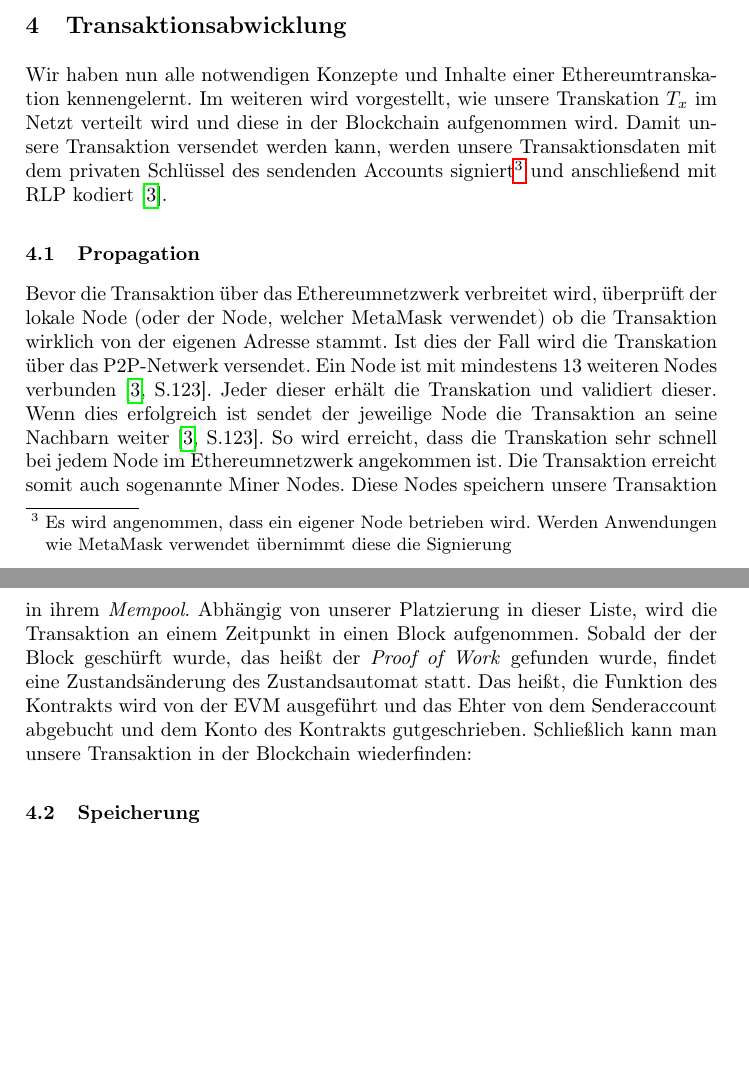
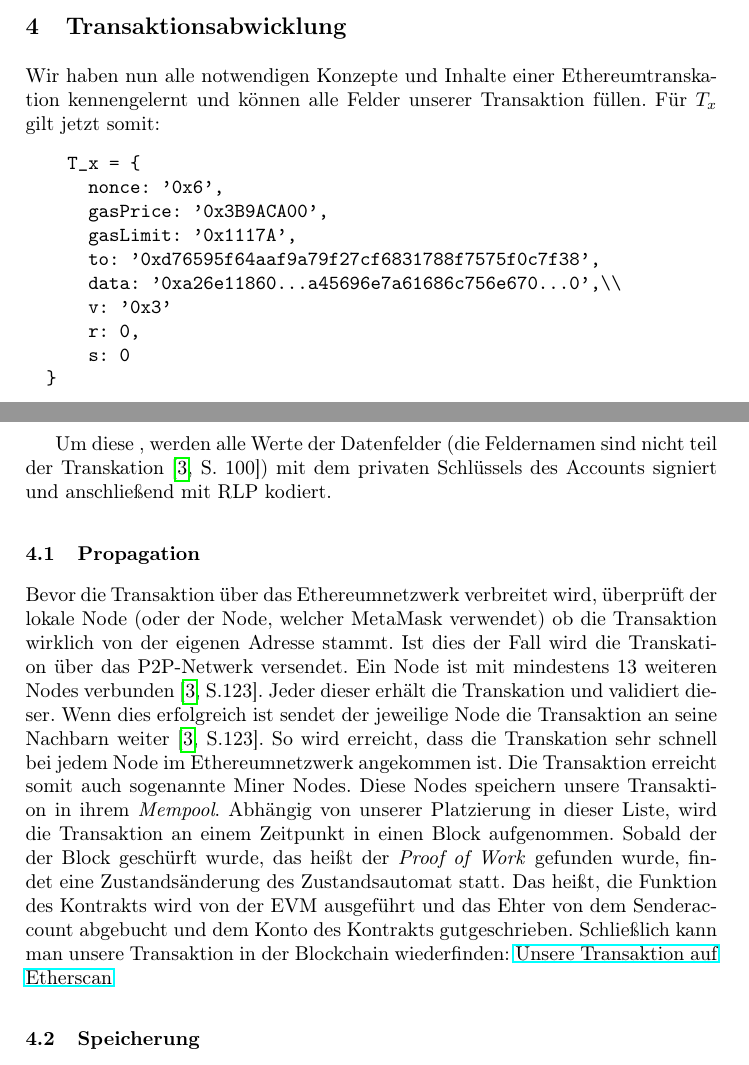
Before and after one commit to campfireman/SEM-ethereum-transactions, a LaTeX paper (paper.tex): two parts of pages 11 and 12 of 12 before the commit and two parts of pages 11 and 12 of 13 after it, joined at a grey line, cut so that both start at the same text, the shorter picture padded with empty space. Compiled offline with pdfLaTeX.

Commit message:
verbesserungen

```diff
--- a/paper.tex
+++ b/paper.tex
@@ -247,10 +261,26 @@ Die letzte mögliche Kombination ist, wenn sowohl das \textit{value}- und \texti
 \subsubsection{Multisignaturen}
 
 \section{Transaktionsabwicklung}
-Wir haben nun alle notwendigen Konzepte und Inhalte einer Ethereumtranskation kennengelernt. Im weiteren wird vorgestellt, wie unsere Transkation $T_x$ im Netzt verteilt wird und diese in der Blockchain aufgenommen wird.
-Damit unsere Transaktion versendet werden kann, werden unsere Transaktionsdaten mit dem privaten Schlüssel des sendenden Accounts signiert\footnote{Es wird angenommen, dass ein eigener Node betrieben wird. Werden Anwendungen wie MetaMask verwendet übernimmt diese die Signierung} und anschließend mit RLP kodiert\cite{antonopoulos_mastering_2019}.
+Wir haben nun alle notwendigen Konzepte und Inhalte einer Ethereumtranskation kennengelernt und können alle Felder unserer Transaktion füllen. Für $T_x$ gilt jetzt somit:
+\begin{center}
+  \begin{verbatim}
+    T_x = {
+      nonce: '0x6',
+      gasPrice: '0x3B9ACA00',
+      gasLimit: '0x1117A',
+      to: '0xd76595f64aaf9a79f27cf6831788f7575f0c7f38',
+      data: '0xa26e11860...a45696e7a61686c756e670...0',\\
+      v: '0x3'
+      r: 0,
+      s: 0
+  }
+  \end{verbatim}
+\end{center}
+
+Um diese , werden alle Werte der Datenfelder (die Feldernamen sind nicht teil der Transkation \cite[S. 100]{antonopoulos_mastering_2019}) mit dem privaten Schlüssels des Accounts signiert und anschließend mit RLP kodiert.
+
 \subsection{Propagation}
-Bevor die Transaktion über das Ethereumnetzwerk verbreitet wird, überprüft der lokale Node (oder der Node, welcher MetaMask verwendet) ob die Transaktion wirklich von der eigenen Adresse stammt. Ist dies der Fall wird die Transkation über das P2P-Netwerk versendet. Ein Node ist mit mindestens 13 weiteren Nodes verbunden\cite[S.123]{antonopoulos_mastering_2019}. Jeder dieser erhält die Transkation und validiert dieser. Wenn dies erfolgreich ist sendet der jeweilige Node die Transaktion an seine Nachbarn weiter \cite[S.123]{antonopoulos_mastering_2019}. So wird erreicht, dass die Transkation sehr schnell bei jedem Node im Ethereumnetzwerk angekommen ist. Die Transaktion erreicht somit auch sogenannte Miner Nodes. Diese Nodes speichern unsere Transaktion in ihrem \textit{Mempool}. Abhängig von unserer Platzierung in dieser Liste, wird die Transaktion an einem Zeitpunkt in einen Block aufgenommen. Sobald der der Block geschürft wurde, das heißt der \textit{Proof of Work} gefunden wurde, findet eine Zustandsänderung des Zustandsautomat statt. Das heißt, die Funktion des Kontrakts wird von der EVM ausgeführt und das Ehter von dem Senderaccount abgebucht und dem Konto des Kontrakts gutgeschrieben. Schließlich kann man unsere Transaktion in der Blockchain wiederfinden: % Link zur Transaktion in Etherscan %
+Bevor die Transaktion über das Ethereumnetzwerk verbreitet wird, überprüft der lokale Node (oder der Node, welcher MetaMask verwendet) ob die Transaktion wirklich von der eigenen Adresse stammt. Ist dies der Fall wird die Transkation über das P2P-Netwerk versendet. Ein Node ist mit mindestens 13 weiteren Nodes verbunden\cite[S.123]{antonopoulos_mastering_2019}. Jeder dieser erhält die Transkation und validiert dieser. Wenn dies erfolgreich ist sendet der jeweilige Node die Transaktion an seine Nachbarn weiter \cite[S.123]{antonopoulos_mastering_2019}. So wird erreicht, dass die Transkation sehr schnell bei jedem Node im Ethereumnetzwerk angekommen ist. Die Transaktion erreicht somit auch sogenannte Miner Nodes. Diese Nodes speichern unsere Transaktion in ihrem \textit{Mempool}. Abhängig von unserer Platzierung in dieser Liste, wird die Transaktion an einem Zeitpunkt in einen Block aufgenommen. Sobald der der Block geschürft wurde, das heißt der \textit{Proof of Work} gefunden wurde, findet eine Zustandsänderung des Zustandsautomat statt. Das heißt, die Funktion des Kontrakts wird von der EVM ausgeführt und das Ehter von dem Senderaccount abgebucht und dem Konto des Kontrakts gutgeschrieben. Schließlich kann man unsere Transaktion in der Blockchain wiederfinden: \href{https://ropsten.etherscan.io/tx/0x6c5cd70f3464a6b68f95ba1bb7ebb5ece5a2f1ab4d45a5bb068e727e08fa827d}{Unsere Transaktion auf Etherscan}
 \subsection{Speicherung}
 % receipt
 
```
Also changed, not shown: images/transaktion/Anmerkung 2020-04-21 092426.png (added), images/transaktion/Anmerkung 2020-04-21 092535.png (added), images/transaktion/Anmerkung 2020-04-21 092557.png (added), images/transaktion/Anmerkung 2020-04-21 092720.png (added), images/transaktion/Anmerkung 2020-04-21 092741.png (added), images/transaktion/Anmerkung 2020-04-21 093330.png (added), images/transaktion/Anmerkung 2020-04-21 093425.png (added), images/transaktion/Anmerkung 2020-04-21 093447.png (added), images/transaktion/Anmerkung 2020-04-21 093843.png (added), paper.tex (38 more changed lines).
